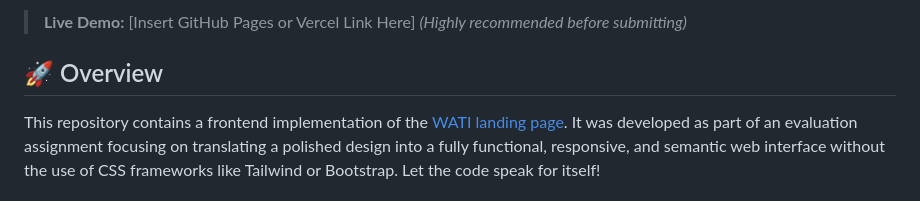
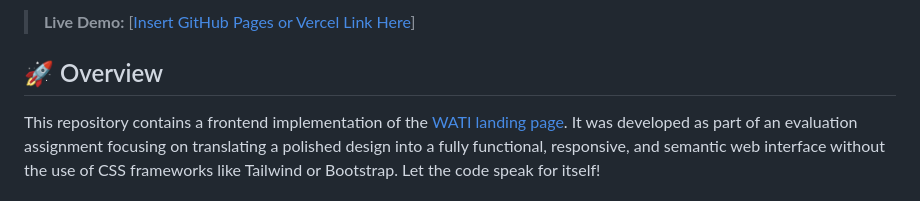
Before and after one commit to abhishek2001panwar/wati-clone, a Markdown page: README.md, the part around one of its changes. Drawn GitHub-style.

Commit message:
Modify README for live demo link and image removal
Updated the README to include a live demo link and removed the preview image.

```diff
--- a/README.md
+++ b/README.md
@@ -4,5 +3,5 @@
 
-> **Live Demo:** [Insert GitHub Pages or Vercel Link Here] *(Highly recommended before submitting)*
+> **Live Demo:** [[Insert GitHub Pages or Vercel Link Here](https://abhishek2001panwar.github.io/wati-clone/)]
 
 ## 🚀 Overview
 This repository contains a frontend implementation of the [WATI landing page](https://www.wati.io/lp/home/). It was developed as part of an evaluation assignment focusing on translating a polished design into a fully functional, responsive, and semantic web interface without the use of CSS frameworks like Tailwind or Bootstrap. Let the code speak for itself!
```
Also changed, not shown: other parts of README.md (+0 -1 lines).
